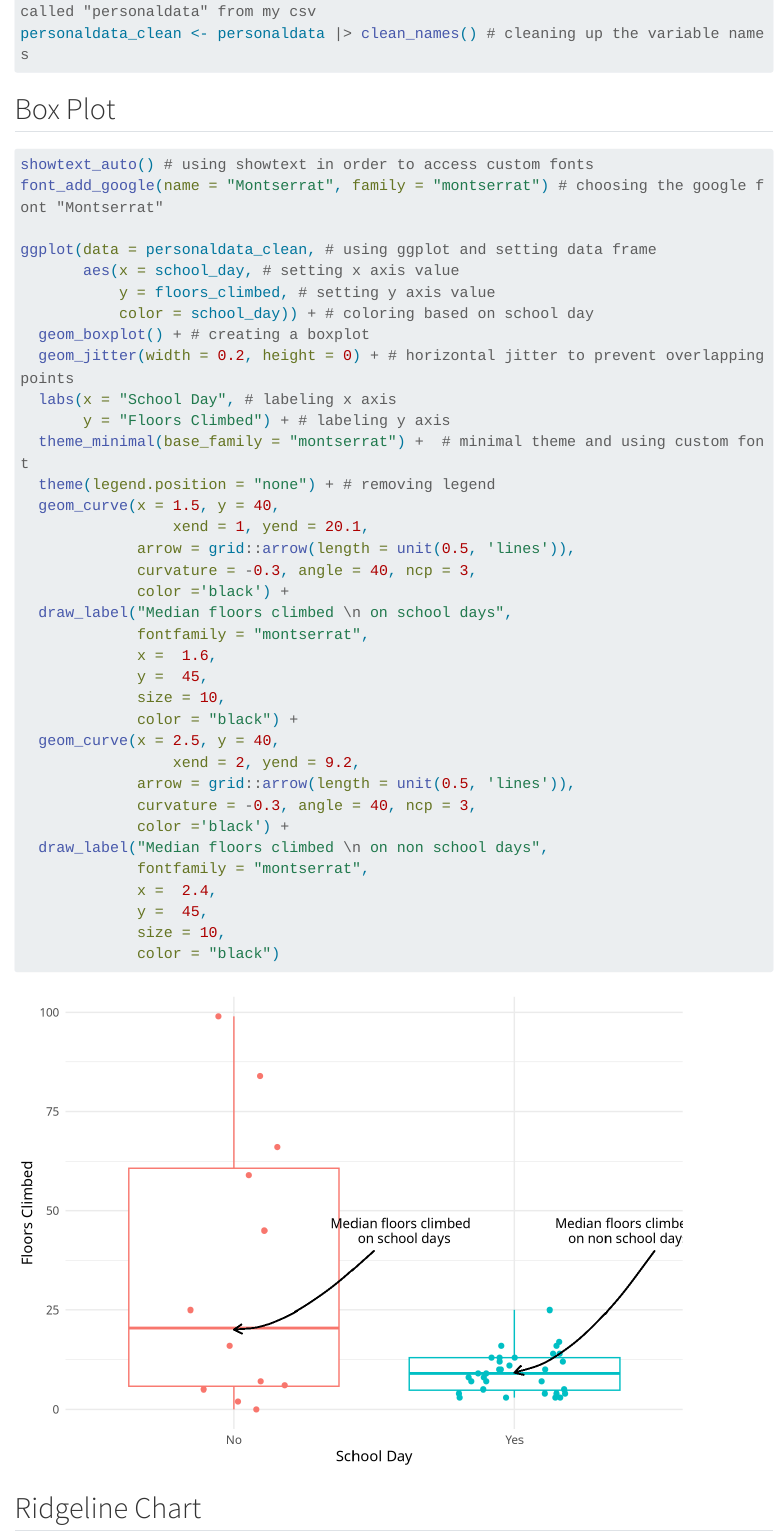
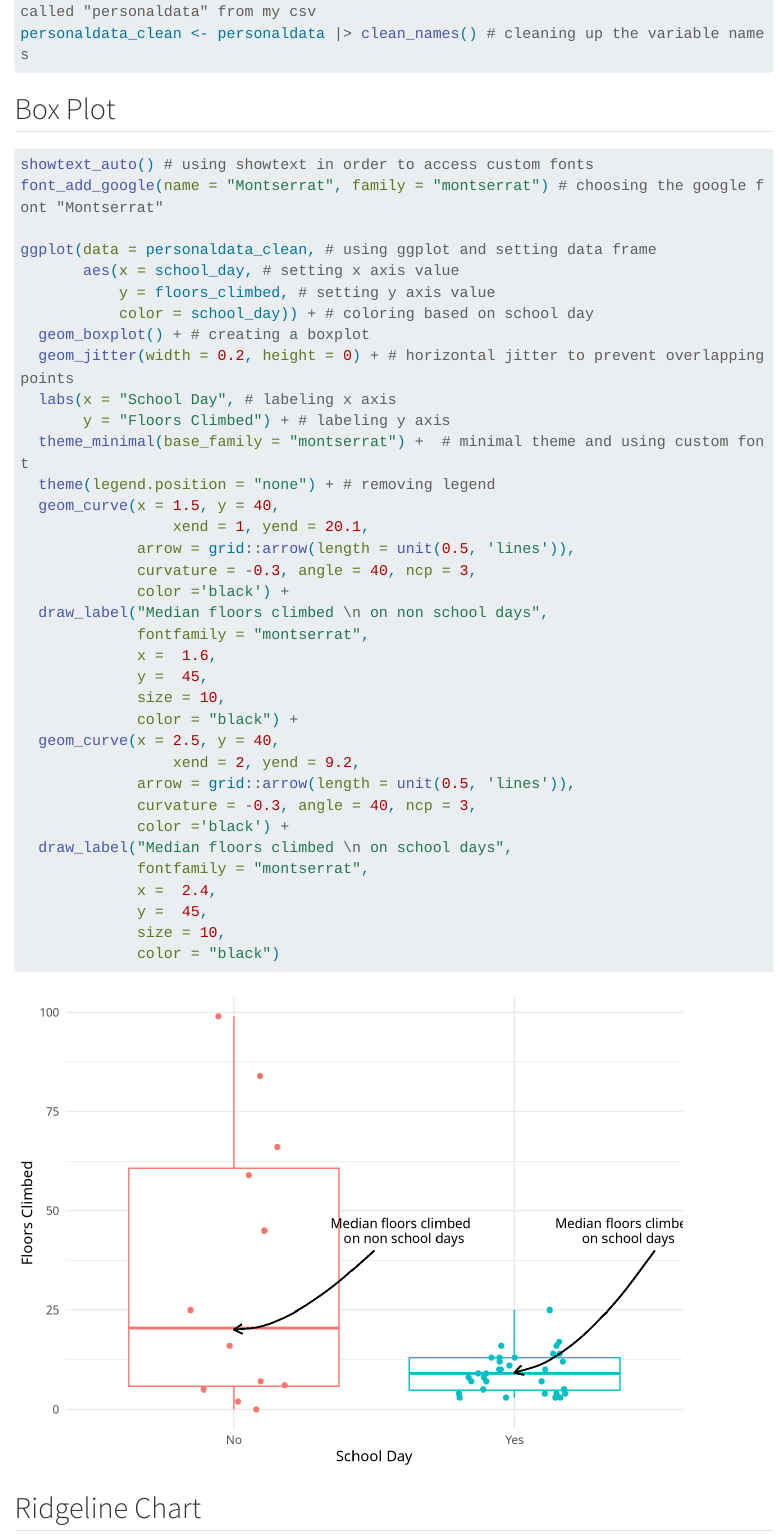
Before and after one commit to eckdogg/adv-data-viz, a Quarto document (advanceddatavisualization.qmd): the page in a window 1100 px wide, from 640 px down. Rendered offline with R 4.5, knitr and Pandoc in place of Quarto, with nearby package versions; code that draws random numbers runs with fixed seeds of ours; menus at the side of the page are left out; long lines of code are wrapped; column names are cleaned by a stand-in for the janitor package; a web font asked for in the figures is replaced by an installed one.

Commit message:
Correcting mistake, annotations were mislabeled

```diff
--- a/advanceddatavisualization.qmd
+++ b/advanceddatavisualization.qmd
@@ -61,7 +61,7 @@ ggplot(data = personaldata_clean, # using ggplot and setting data frame
              arrow = grid::arrow(length = unit(0.5, 'lines')),
              curvature = -0.3, angle = 40, ncp = 3,
              color ='black') +
-  draw_label("Median floors climbed \n on school days",
+  draw_label("Median floors climbed \n on non school days",
              fontfamily = "montserrat",
              x =  1.6,
              y =  45,
@@ -72,7 +72,7 @@ ggplot(data = personaldata_clean, # using ggplot and setting data frame
              arrow = grid::arrow(length = unit(0.5, 'lines')),
              curvature = -0.3, angle = 40, ncp = 3,
              color ='black') +
-  draw_label("Median floors climbed \n on non school days",
+  draw_label("Median floors climbed \n on school days",
              fontfamily = "montserrat",
              x =  2.4,
              y =  45,
```
